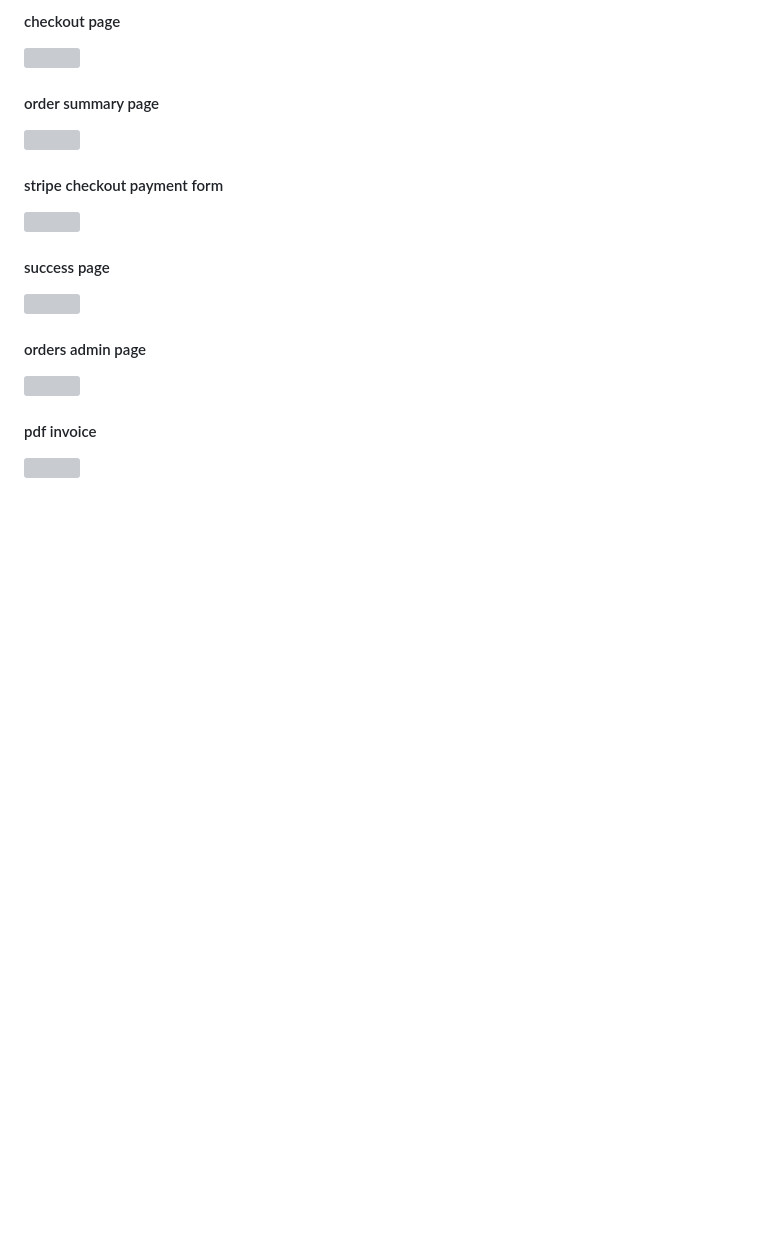
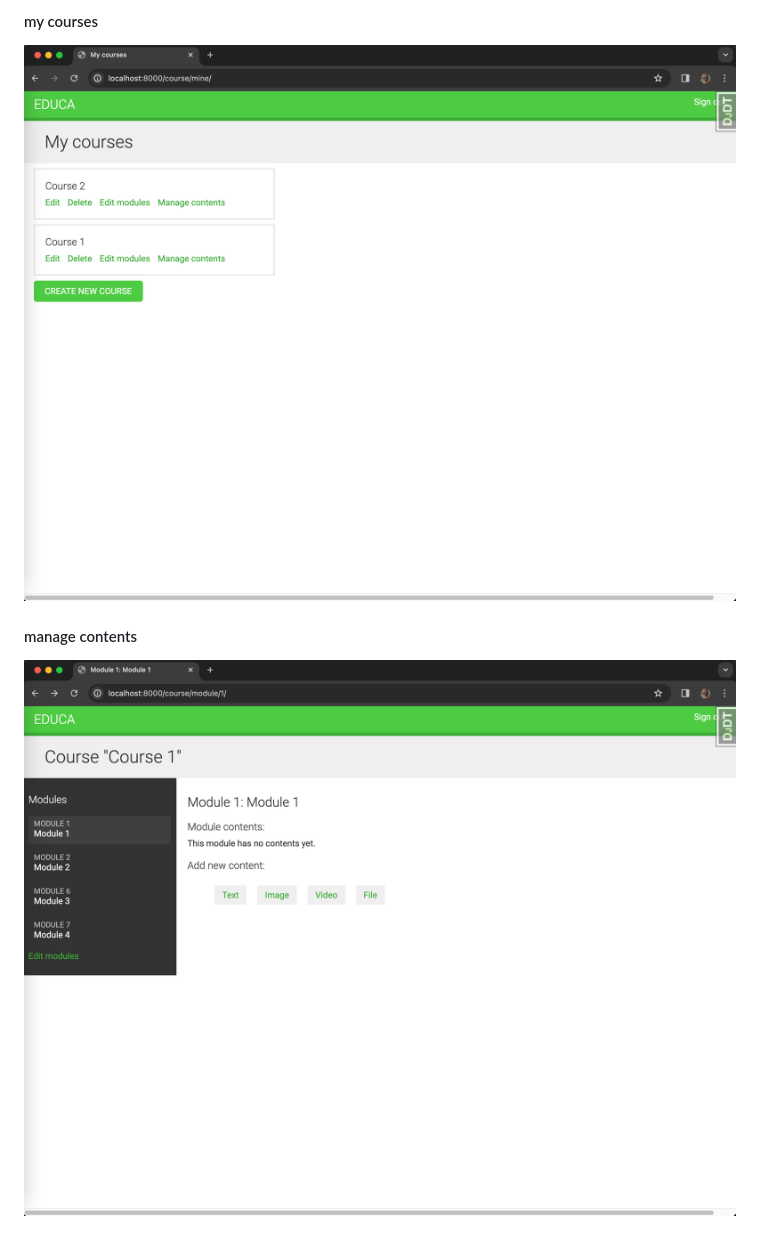
Before and after one commit to pochiman/Django4, a Markdown page: README.md, the part around the change printed below. Drawn GitHub-style; pictures changed too: images/manage_contents.png (added), images/my_courses.png (added); blank space fills up the shorter version; grey boxes are pictures that could not be loaded.

```diff
--- a/README.md
+++ b/README.md
@@ -66,18 +66,6 @@ This exercise covers a wide range of web app development topics as specified bel
 
-#### checkout page
-![](images/checkout_page.png)
+#### my courses
+![](images/my_courses.png)
 
-#### order summary page
-![](images/order_summary_page.png)
-
-#### stripe checkout payment form
-![](images/stripe_checkout_payment_form.png)
-
-#### success page
-![](images/success_page.png)
-
-#### orders admin page
-![](images/orders_page.png)
-
-#### pdf invoice
-![](images/pdf_invoice.png)
+#### manage contents
+![](images/manage_contents.png)
```
Also changed, not shown: other parts of README.md (+6 -6 lines), images/all_courses.png (added), images/login.png (added), images/student_registration_form.png (added), 2 other files.
